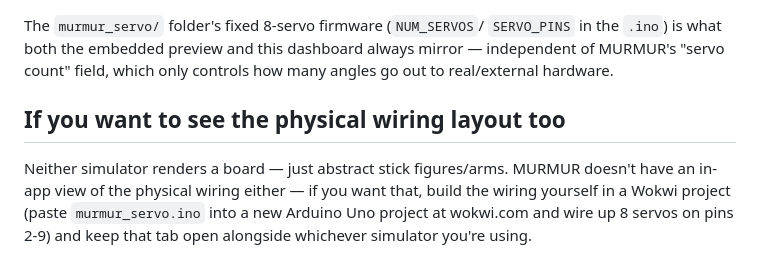
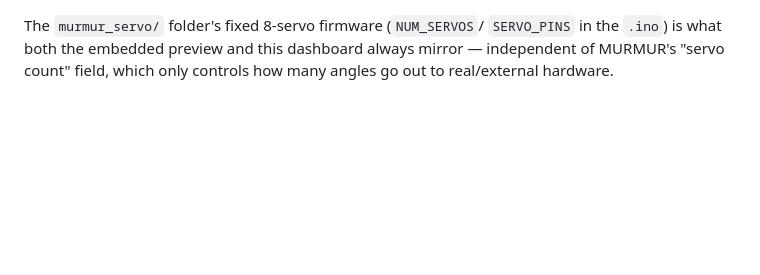
Before and after one commit to JoeK212/MURMUR, a Markdown page: murmur_servo/AVR8JS_SETUP.md, the part around the change. GitHub-like rendering; blank space fills up the shorter version.

```diff
--- a/murmur_servo/AVR8JS_SETUP.md
+++ b/murmur_servo/AVR8JS_SETUP.md
@@ -89,12 +89,3 @@ The `murmur_servo/` folder's fixed 8-servo firmware (`NUM_SERVOS`/
 `SERVO_PINS` in the `.ino`) is what both the embedded preview and this
 dashboard always mirror — independent of MURMUR's "servo count" field,
 which only controls how many angles go out to real/external hardware.
-
-## If you want to see the physical wiring layout too
-
-Neither simulator renders a board — just abstract stick figures/arms.
-MURMUR doesn't have an in-app view of the physical wiring either — if
-you want that, build the wiring yourself in a Wokwi project (paste
-`murmur_servo.ino` into a new Arduino Uno project at wokwi.com and wire
-up 8 servos on pins 2-9) and keep that tab open alongside whichever
-simulator you're using.
```
